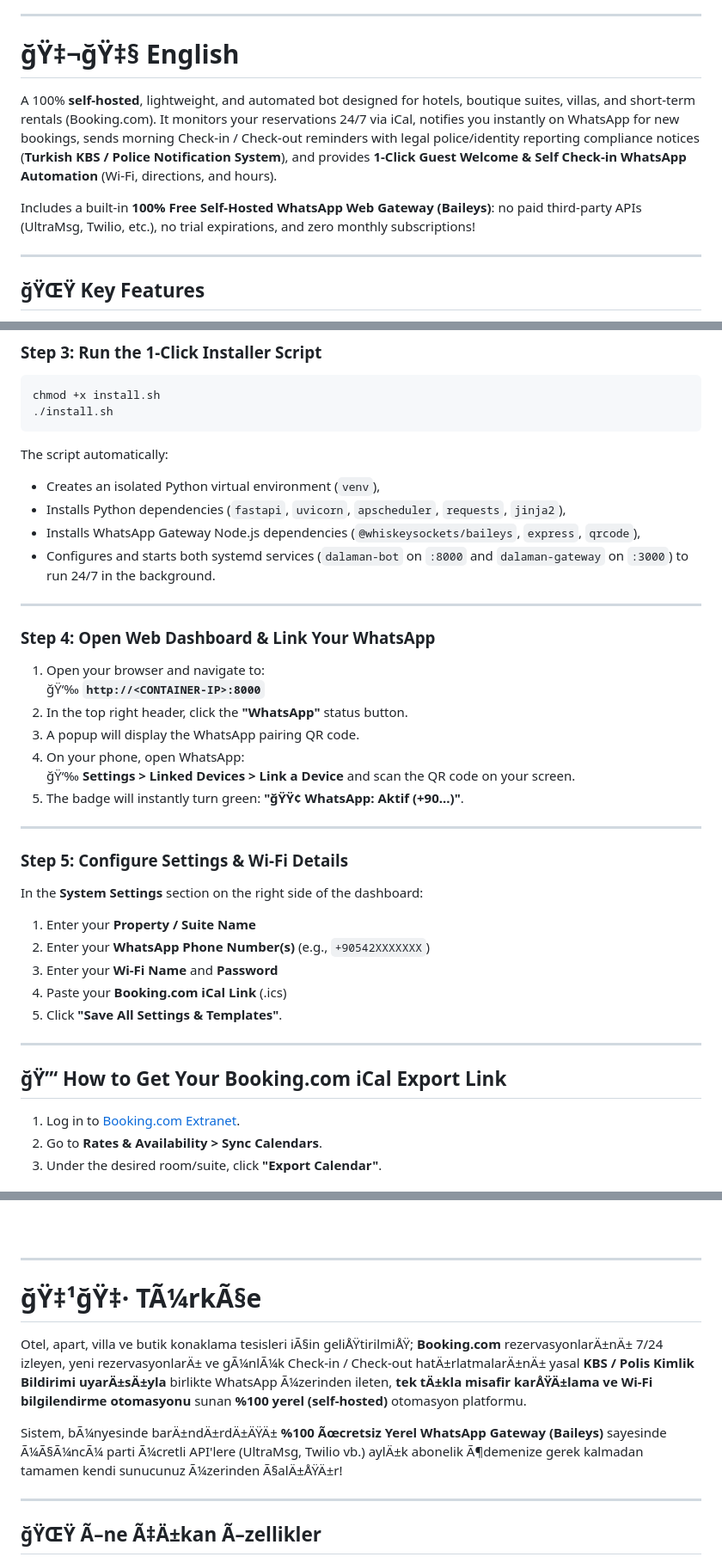
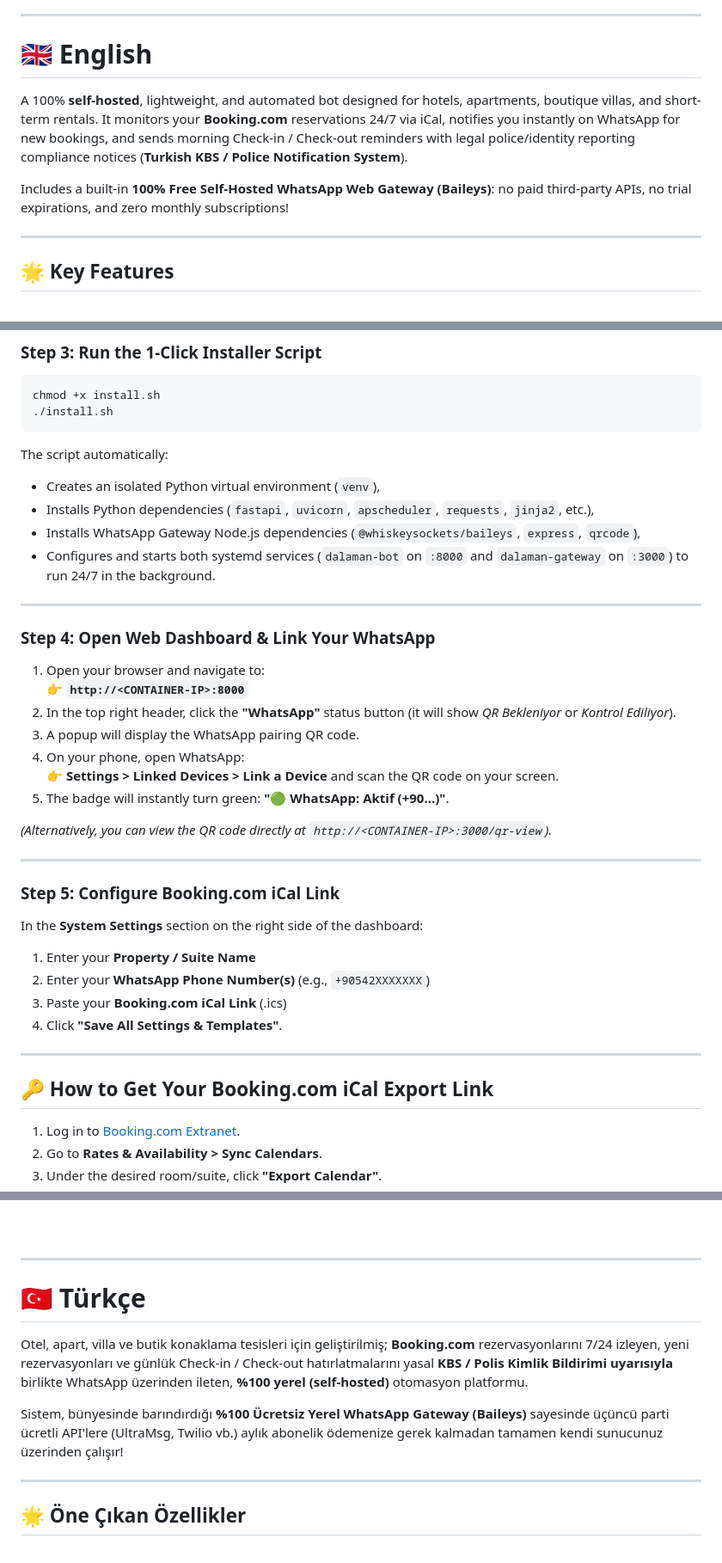
Before and after one commit to MrCoolice/booking-whatsapp-bot, a Markdown page: README.md, 3 parts joined by grey strips. Shown at 86% size. GitHub-like rendering.

```diff
--- a/README.md
+++ b/README.md
@@ -5,13 +5,13 @@
 
 ---
 
-# ğŸ‡¬ğŸ‡§ English
+# 🇬🇧 English
 
-A 100% **self-hosted**, lightweight, and automated bot designed for hotels, boutique suites, villas, and short-term rentals (Booking.com). It monitors your reservations 24/7 via iCal, notifies you instantly on WhatsApp for new bookings, sends morning Check-in / Check-out reminders with legal police/identity reporting compliance notices (**Turkish KBS / Police Notification System**), and provides **1-Click Guest Welcome & Self Check-in WhatsApp Automation** (Wi-Fi, directions, and hours).
+A 100% **self-hosted**, lightweight, and automated bot designed for hotels, apartments, boutique villas, and short-term rentals. It monitors your **Booking.com** reservations 24/7 via iCal, notifies you instantly on WhatsApp for new bookings, and sends morning Check-in / Check-out reminders with legal police/identity reporting compliance notices (**Turkish KBS / Police Notification System**).
 
-Includes a built-in **100% Free Self-Hosted WhatsApp Web Gateway (Baileys)**: no paid third-party APIs (UltraMsg, Twilio, etc.), no trial expirations, and zero monthly subscriptions!
+Includes a built-in **100% Free Self-Hosted WhatsApp Web Gateway (Baileys)**: no paid third-party APIs, no trial expirations, and zero monthly subscriptions!
 
 ---
 
-## ğŸŒŸ Key Features
+## 🌟 Key Features
 
@@ -84,7 +83,7 @@ chmod +x install.sh
 
 The script automatically:
 - Creates an isolated Python virtual environment (`venv`),
-- Installs Python dependencies (`fastapi`, `uvicorn`, `apscheduler`, `requests`, `jinja2`),
+- Installs Python dependencies (`fastapi`, `uvicorn`, `apscheduler`, `requests`, `jinja2`, etc.),
 - Installs WhatsApp Gateway Node.js dependencies (`@whiskeysockets/baileys`, `express`, `qrcode`),
 - Configures and starts both systemd services (`dalaman-bot` on `:8000` and `dalaman-gateway` on `:3000`) to run 24/7 in the background.
 
@@ -93,27 +92,28 @@ The script automatically:
 ### Step 4: Open Web Dashboard & Link Your WhatsApp
 
 1. Open your browser and navigate to:
-   ğŸ‘‰ **`http://<CONTAINER-IP>:8000`**
-2. In the top right header, click the **"WhatsApp"** status button.
+   👉 **`http://<CONTAINER-IP>:8000`**
+2. In the top right header, click the **"WhatsApp"** status button (it will show *QR Bekleniyor* or *Kontrol Ediliyor*).
 3. A popup will display the WhatsApp pairing QR code.
 4. On your phone, open WhatsApp:
-   ğŸ‘‰ **Settings > Linked Devices > Link a Device** and scan the QR code on your screen.
-5. The badge will instantly turn green: **"ğŸŸ¢ WhatsApp: Aktif (+90...)"**.
+   👉 **Settings > Linked Devices > Link a Device** and scan the QR code on your screen.
+5. The badge will instantly turn green: **"🟢 WhatsApp: Aktif (+90...)"**.
+
+*(Alternatively, you can view the QR code directly at `http://<CONTAINER-IP>:3000/qr-view`).*
 
 ---
 
-### Step 5: Configure Settings & Wi-Fi Details
+### Step 5: Configure Booking.com iCal Link
 
 In the **System Settings** section on the right side of the dashboard:
 1. Enter your **Property / Suite Name**
 2. Enter your **WhatsApp Phone Number(s)** (e.g., `+90542XXXXXXX`)
-3. Enter your **Wi-Fi Name** and **Password**
-4. Paste your **Booking.com iCal Link** (.ics)
-5. Click **"Save All Settings & Templates"**.
+3. Paste your **Booking.com iCal Link** (.ics)
+4. Click **"Save All Settings & Templates"**.
 
 ---
 
-## ğŸ”‘ How to Get Your Booking.com iCal Export Link
+## 🔑 How to Get Your Booking.com iCal Export Link
 
 1. Log in to [Booking.com Extranet](https://admin.booking.com).
 2. Go to **Rates & Availability > Sync Calendars**.
@@ -145,13 +145,13 @@ journalctl -u dalaman-gateway -f
 
 ---
 
-# ğŸ‡¹ğŸ‡· TÃ¼rkÃ§e
+# 🇹🇷 Türkçe
 
-Otel, apart, villa ve butik konaklama tesisleri iÃ§in geliÅŸtirilmiÅŸ; **Booking.com** rezervasyonlarÄ±nÄ± 7/24 izleyen, yeni rezervasyonlarÄ± ve gÃ¼nlÃ¼k Check-in / Check-out hatÄ±rlatmalarÄ±nÄ± yasal **KBS / Polis Kimlik Bildirimi uyarÄ±sÄ±yla** birlikte WhatsApp Ã¼zerinden ileten, **tek tÄ±kla misafir karÅŸÄ±lama ve Wi-Fi bilgilendirme otomasyonu** sunan **%100 yerel (self-hosted)** otomasyon platformu.
+Otel, apart, villa ve butik konaklama tesisleri için geliştirilmiş; **Booking.com** rezervasyonlarını 7/24 izleyen, yeni rezervasyonları ve günlük Check-in / Check-out hatırlatmalarını yasal **KBS / Polis Kimlik Bildirimi uyarısıyla** birlikte WhatsApp üzerinden ileten, **%100 yerel (self-hosted)** otomasyon platformu.
 
-Sistem, bÃ¼nyesinde barÄ±ndÄ±rdÄ±ÄŸÄ± **%100 Ãœcretsiz Yerel WhatsApp Gateway (Baileys)** sayesinde Ã¼Ã§Ã¼ncÃ¼ parti Ã¼cretli API'lere (UltraMsg, Twilio vb.) aylÄ±k abonelik Ã¶demenize gerek kalmadan tamamen kendi sunucunuz Ã¼zerinden Ã§alÄ±ÅŸÄ±r!
+Sistem, bünyesinde barındırdığı **%100 Ücretsiz Yerel WhatsApp Gateway (Baileys)** sayesinde üçüncü parti ücretli API'lere (UltraMsg, Twilio vb.) aylık abonelik ödemenize gerek kalmadan tamamen kendi sunucunuz üzerinden çalışır!
 
 ---
 
-## ğŸŒŸ Ã–ne Ã‡Ä±kan Ã–zellikler
+## 🌟 Öne Çıkan Özellikler
 
```
Also changed, not shown: other parts of README.md (+77 -78 lines).
